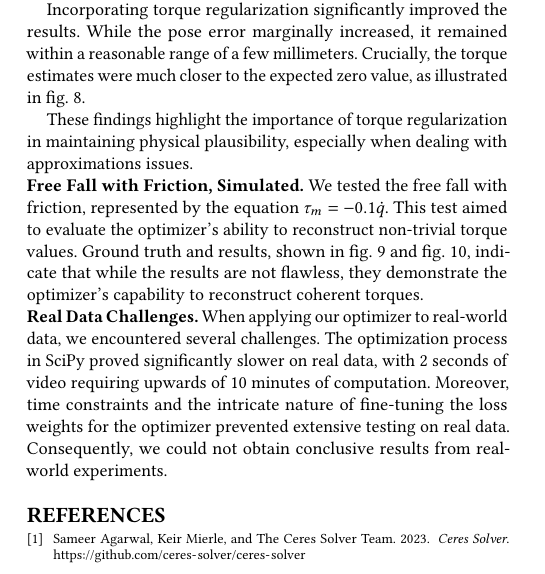
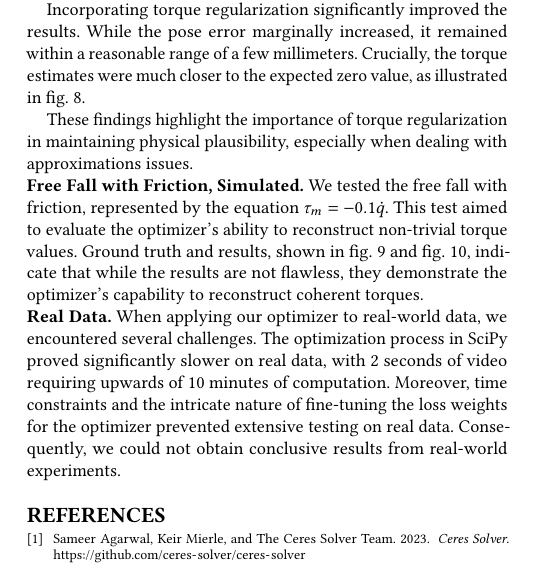
Before and after one commit to balthazarneveu/monocular_pose_and_forces_estimation, a LaTeX paper (report/report.tex, which reads report/content/3_our_work.tex): part of one column of page 4 of 6, cut so that both start at the same text. Compiled offline with pdfLaTeX.

Commit message:
modified title

```diff
--- a/report/content/3_our_work.tex
+++ b/report/content/3_our_work.tex
@@ -269,7 +269,7 @@ they demonstrate the optimizer's capability to reconstruct coherent torques.
 \end{figure}
 
 
-\noindent\textbf{Real Data Challenges.} When applying our optimizer to real-world data, we encountered several challenges.
+\noindent\textbf{Real Data.} When applying our optimizer to real-world data, we encountered several challenges.
 The optimization process in SciPy proved significantly slower on real data, with 2 seconds of video requiring upwards of 10 minutes of
 computation. Moreover, time constraints and the intricate nature of fine-tuning the loss weights for the optimizer prevented extensive
 testing on real data. Consequently, we could not obtain conclusive results from real-world experiments.
```
